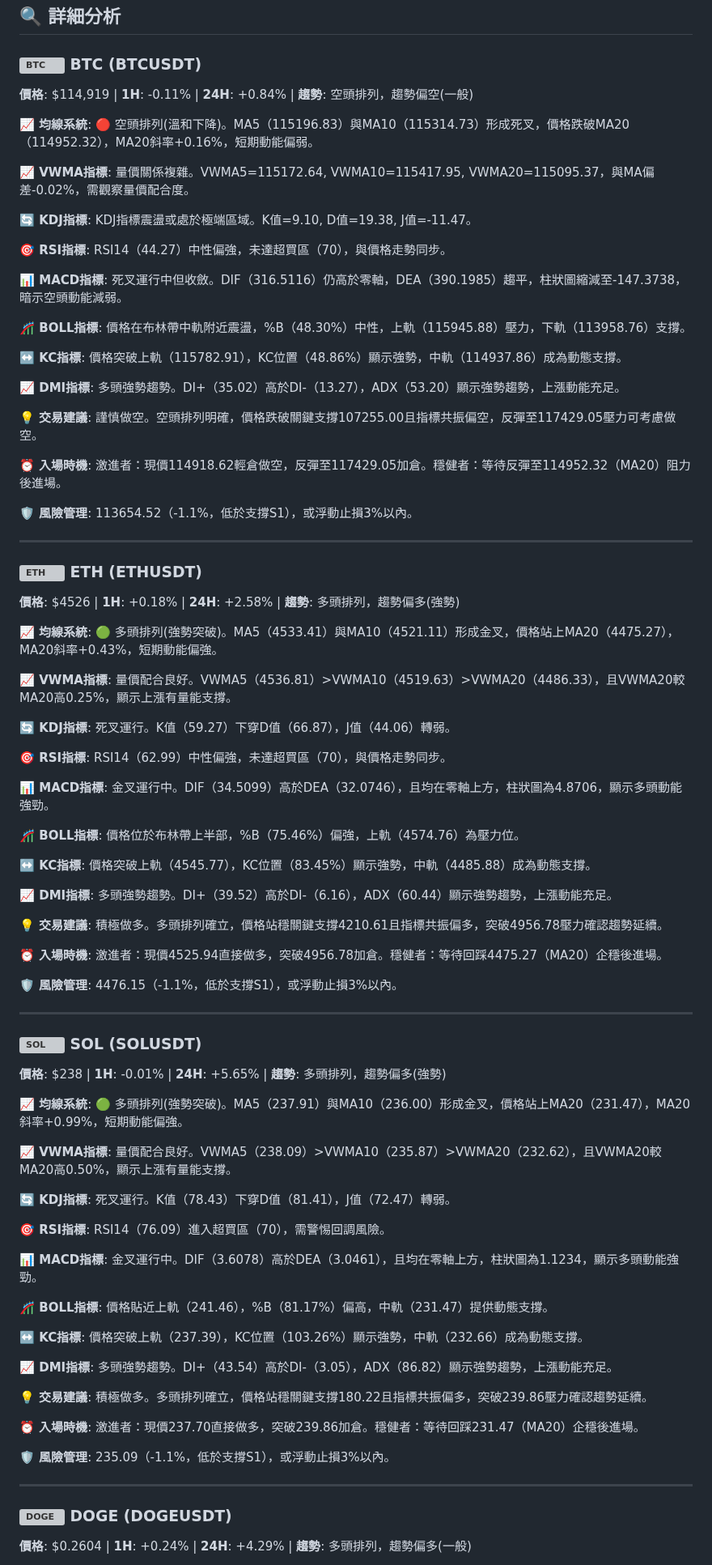
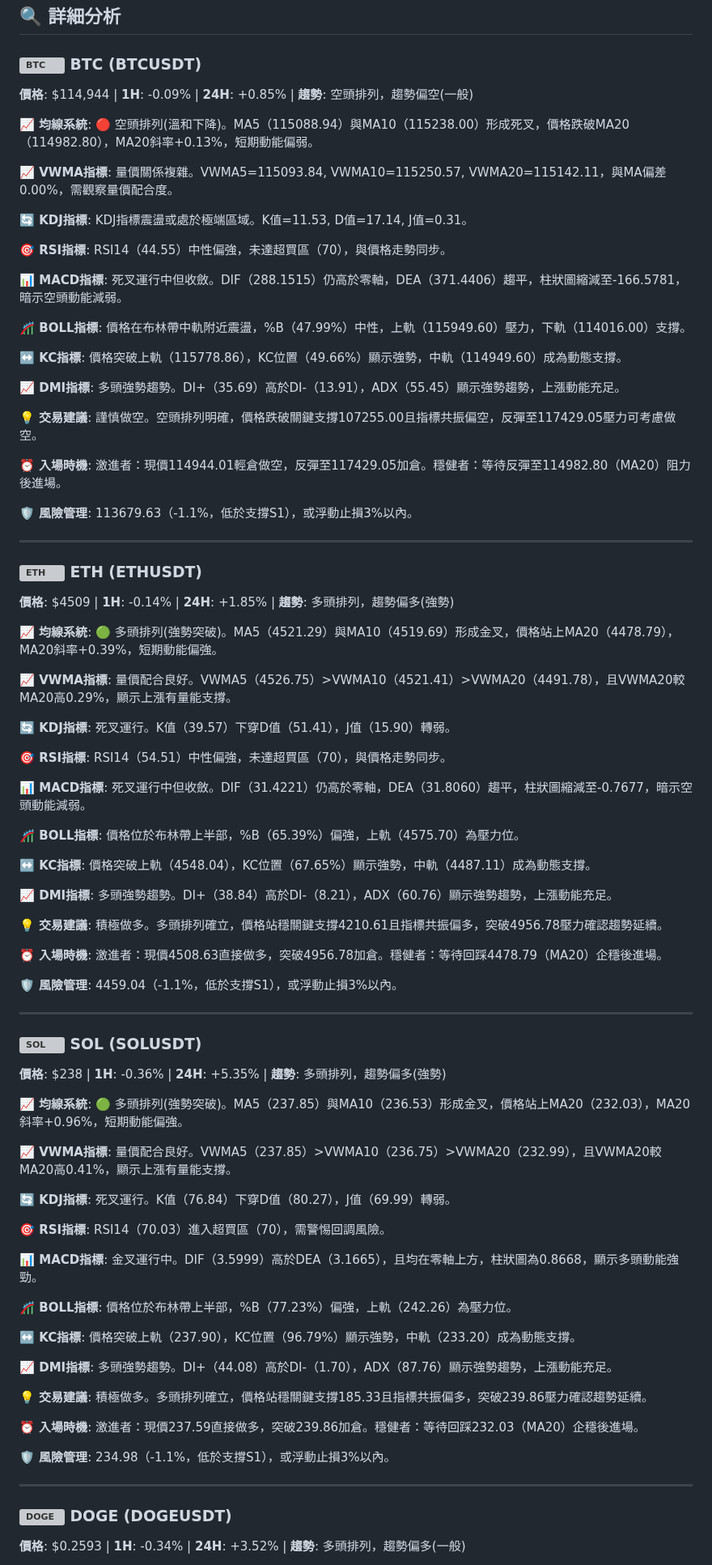
Before and after one commit to JacobHsu/py-binance-api, a Markdown page: README.md, the part around one of its changes. Shown at 81% size. Drawn GitHub-style; grey boxes are pictures that could not be loaded.

```diff
--- a/README.md
+++ b/README.md
@@ -23,89 +23,89 @@
 
 ### <img src="https://s3-symbol-logo.tradingview.com/crypto/XTVCBTC--big.svg" width="16" height="16" alt="BTC"> **BTC** (BTCUSDT)
 
-**價格**: $114,919 | **1H**: -0.11% | **24H**: +0.84% | **趨勢**: 空頭排列，趨勢偏空(一般)
+**價格**: $114,944 | **1H**: -0.09% | **24H**: +0.85% | **趨勢**: 空頭排列，趨勢偏空(一般)
 
-**📈 均線系統**: 🔴 空頭排列(溫和下降)。MA5（115196.83）與MA10（115314.73）形成死叉，價格跌破MA20（114952.32），MA20斜率+0.16%，短期動能偏弱。
+**📈 均線系統**: 🔴 空頭排列(溫和下降)。MA5（115088.94）與MA10（115238.00）形成死叉，價格跌破MA20（114982.80），MA20斜率+0.13%，短期動能偏弱。
 
-**📈 VWMA指標**: 量價關係複雜。VWMA5=115172.64, VWMA10=115417.95, VWMA20=115095.37，與MA偏差-0.02%，需觀察量價配合度。
+**📈 VWMA指標**: 量價關係複雜。VWMA5=115093.84, VWMA10=115250.57, VWMA20=115142.11，與MA偏差0.00%，需觀察量價配合度。
 
-**🔄 KDJ指標**: KDJ指標震盪或處於極端區域。K值=9.10, D值=19.38, J值=-11.47。
+**🔄 KDJ指標**: KDJ指標震盪或處於極端區域。K值=11.53, D值=17.14, J值=0.31。
 
-**🎯 RSI指標**: RSI14（44.27）中性偏強，未達超買區（70），與價格走勢同步。
+**🎯 RSI指標**: RSI14（44.55）中性偏強，未達超買區（70），與價格走勢同步。
 
-**📊 MACD指標**: 死叉運行中但收斂。DIF（316.5116）仍高於零軸，DEA（390.1985）趨平，柱狀圖縮減至-147.3738，暗示空頭動能減弱。
+**📊 MACD指標**: 死叉運行中但收斂。DIF（288.1515）仍高於零軸，DEA（371.4406）趨平，柱狀圖縮減至-166.5781，暗示空頭動能減弱。
 
-**🎢 BOLL指標**: 價格在布林帶中軌附近震盪，%B（48.30%）中性，上軌（115945.88）壓力，下軌（113958.76）支撐。
+**🎢 BOLL指標**: 價格在布林帶中軌附近震盪，%B（47.99%）中性，上軌（115949.60）壓力，下軌（114016.00）支撐。
 
-**↔️ KC指標**: 價格突破上軌（115782.91），KC位置（48.86%）顯示強勢，中軌（114937.86）成為動態支撐。
+**↔️ KC指標**: 價格突破上軌（115778.86），KC位置（49.66%）顯示強勢，中軌（114949.60）成為動態支撐。
 
-**📈 DMI指標**: 多頭強勢趨勢。DI+（35.02）高於DI-（13.27），ADX（53.20）顯示強勢趨勢，上漲動能充足。
+**📈 DMI指標**: 多頭強勢趨勢。DI+（35.69）高於DI-（13.91），ADX（55.45）顯示強勢趨勢，上漲動能充足。
 
 **💡 交易建議**: 謹慎做空。空頭排列明確，價格跌破關鍵支撐107255.00且指標共振偏空，反彈至117429.05壓力可考慮做空。
 
-**⏰ 入場時機**: 激進者：現價114918.62輕倉做空，反彈至117429.05加倉。穩健者：等待反彈至114952.32（MA20）阻力後進場。
+**⏰ 入場時機**: 激進者：現價114944.01輕倉做空，反彈至117429.05加倉。穩健者：等待反彈至114982.80（MA20）阻力後進場。
 
-**🛡️ 風險管理**: 113654.52（-1.1%，低於支撐S1），或浮動止損3%以內。
+**🛡️ 風險管理**: 113679.63（-1.1%，低於支撐S1），或浮動止損3%以內。
 
 ---
 
 ### <img src="https://s3-symbol-logo.tradingview.com/crypto/XTVCETH--big.svg" width="16" height="16" alt="ETH"> **ETH** (ETHUSDT)
 
-**價格**: $4526 | **1H**: +0.18% | **24H**: +2.58% | **趨勢**: 多頭排列，趨勢偏多(強勢)
+**價格**: $4509 | **1H**: -0.14% | **24H**: +1.85% | **趨勢**: 多頭排列，趨勢偏多(強勢)
 
-**📈 均線系統**: 🟢 多頭排列(強勢突破)。MA5（4533.41）與MA10（4521.11）形成金叉，價格站上MA20（4475.27），MA20斜率+0.43%，短期動能偏強。
+**📈 均線系統**: 🟢 多頭排列(強勢突破)。MA5（4521.29）與MA10（4519.69）形成金叉，價格站上MA20（4478.79），MA20斜率+0.39%，短期動能偏強。
 
-**📈 VWMA指標**: 量價配合良好。VWMA5（4536.81）>VWMA10（4519.63）>VWMA20（4486.33），且VWMA20較MA20高0.25%，顯示上漲有量能支撐。
+**📈 VWMA指標**: 量價配合良好。VWMA5（4526.75）>VWMA10（4521.41）>VWMA20（4491.78），且VWMA20較MA20高0.29%，顯示上漲有量能支撐。
 
-**🔄 KDJ指標**: 死叉運行。K值（59.27）下穿D值（66.87），J值（44.06）轉弱。
+**🔄 KDJ指標**: 死叉運行。K值（39.57）下穿D值（51.41），J值（15.90）轉弱。
 
-**🎯 RSI指標**: RSI14（62.99）中性偏強，未達超買區（70），與價格走勢同步。
+**🎯 RSI指標**: RSI14（54.51）中性偏強，未達超買區（70），與價格走勢同步。
 
-**📊 MACD指標**: 金叉運行中。DIF（34.5099）高於DEA（32.0746），且均在零軸上方，柱狀圖為4.8706，顯示多頭動能強勁。
+**📊 MACD指標**: 死叉運行中但收斂。DIF（31.4221）仍高於零軸，DEA（31.8060）趨平，柱狀圖縮減至-0.7677，暗示空頭動能減弱。
 
-**🎢 BOLL指標**: 價格位於布林帶上半部，%B（75.46%）偏強，上軌（4574.76）為壓力位。
+**🎢 BOLL指標**: 價格位於布林帶上半部，%B（65.39%）偏強，上軌（4575.70）為壓力位。
 
-**↔️ KC指標**: 價格突破上軌（4545.77），KC位置（83.45%）顯示強勢，中軌（4485.88）成為動態支撐。
+**↔️ KC指標**: 價格突破上軌（4548.04），KC位置（67.65%）顯示強勢，中軌（4487.11）成為動態支撐。
 
-**📈 DMI指標**: 多頭強勢趨勢。DI+（39.52）高於DI-（6.16），ADX（60.44）顯示強勢趨勢，上漲動能充足。
+**📈 DMI指標**: 多頭強勢趨勢。DI+（38.84）高於DI-（8.21），ADX（60.76）顯示強勢趨勢，上漲動能充足。
 
 **💡 交易建議**: 積極做多。多頭排列確立，價格站穩關鍵支撐4210.61且指標共振偏多，突破4956.78壓力確認趨勢延續。
 
-**⏰ 入場時機**: 激進者：現價4525.94直接做多，突破4956.78加倉。穩健者：等待回踩4475.27（MA20）企穩後進場。
+**⏰ 入場時機**: 激進者：現價4508.63直接做多，突破4956.78加倉。穩健者：等待回踩4478.79（MA20）企穩後進場。
 
-**🛡️ 風險管理**: 4476.15（-1.1%，低於支撐S1），或浮動止損3%以內。
+**🛡️ 風險管理**: 4459.04（-1.1%，低於支撐S1），或浮動止損3%以內。
 
 ---
 
 ### <img src="https://s3-symbol-logo.tradingview.com/crypto/XTVCSOL--big.svg" width="16" height="16" alt="SOL"> **SOL** (SOLUSDT)
 
-**價格**: $238 | **1H**: -0.01% | **24H**: +5.65% | **趨勢**: 多頭排列，趨勢偏多(強勢)
+**價格**: $238 | **1H**: -0.36% | **24H**: +5.35% | **趨勢**: 多頭排列，趨勢偏多(強勢)
 
-**📈 均線系統**: 🟢 多頭排列(強勢突破)。MA5（237.91）與MA10（236.00）形成金叉，價格站上MA20（231.47），MA20斜率+0.99%，短期動能偏強。
+**📈 均線系統**: 🟢 多頭排列(強勢突破)。MA5（237.85）與MA10（236.53）形成金叉，價格站上MA20（232.03），MA20斜率+0.96%，短期動能偏強。
 
-**📈 VWMA指標**: 量價配合良好。VWMA5（238.09）>VWMA10（235.87）>VWMA20（232.62），且VWMA20較MA20高0.50%，顯示上漲有量能支撐。
+**📈 VWMA指標**: 量價配合良好。VWMA5（237.85）>VWMA10（236.75）>VWMA20（232.99），且VWMA20較MA20高0.41%，顯示上漲有量能支撐。
 
-**🔄 KDJ指標**: 死叉運行。K值（78.43）下穿D值（81.41），J值（72.47）轉弱。
+**🔄 KDJ指標**: 死叉運行。K值（76.84）下穿D值（80.27），J值（69.99）轉弱。
 
-**🎯 RSI指標**: RSI14（76.09）進入超買區（70），需警惕回調風險。
+**🎯 RSI指標**: RSI14（70.03）進入超買區（70），需警惕回調風險。
 
-**📊 MACD指標**: 金叉運行中。DIF（3.6078）高於DEA（3.0461），且均在零軸上方，柱狀圖為1.1234，顯示多頭動能強勁。
+**📊 MACD指標**: 金叉運行中。DIF（3.5999）高於DEA（3.1665），且均在零軸上方，柱狀圖為0.8668，顯示多頭動能強勁。
 
-**🎢 BOLL指標**: 價格貼近上軌（241.46），%B（81.17%）偏高，中軌（231.47）提供動態支撐。
+**🎢 BOLL指標**: 價格位於布林帶上半部，%B（77.23%）偏強，上軌（242.26）為壓力位。
 
-**↔️ KC指標**: 價格突破上軌（237.39），KC位置（103.26%）顯示強勢，中軌（232.66）成為動態支撐。
+**↔️ KC指標**: 價格突破上軌（237.90），KC位置（96.79%）顯示強勢，中軌（233.20）成為動態支撐。
 
-**📈 DMI指標**: 多頭強勢趨勢。DI+（43.54）高於DI-（3.05），ADX（86.82）顯示強勢趨勢，上漲動能充足。
+**📈 DMI指標**: 多頭強勢趨勢。DI+（44.08）高於DI-（1.70），ADX（87.76）顯示強勢趨勢，上漲動能充足。
 
-**💡 交易建議**: 積極做多。多頭排列確立，價格站穩關鍵支撐180.22且指標共振偏多，突破239.86壓力確認趨勢延續。
+**💡 交易建議**: 積極做多。多頭排列確立，價格站穩關鍵支撐185.33且指標共振偏多，突破239.86壓力確認趨勢延續。
 
-**⏰ 入場時機**: 激進者：現價237.70直接做多，突破239.86加倉。穩健者：等待回踩231.47（MA20）企穩後進場。
+**⏰ 入場時機**: 激進者：現價237.59直接做多，突破239.86加倉。穩健者：等待回踩232.03（MA20）企穩後進場。
 
-**🛡️ 風險管理**: 235.09（-1.1%，低於支撐S1），或浮動止損3%以內。
+**🛡️ 風險管理**: 234.98（-1.1%，低於支撐S1），或浮動止損3%以內。
 
 ---
 
 ### <img src="https://s3-symbol-logo.tradingview.com/crypto/XTVCDOGE--big.svg" width="16" height="16" alt="DOGE"> **DOGE** (DOGEUSDT)
 
-**價格**: $0.2604 | **1H**: +0.24% | **24H**: +4.29% | **趨勢**: 多頭排列，趨勢偏多(一般)
+**價格**: $0.2593 | **1H**: -0.34% | **24H**: +3.52% | **趨勢**: 多頭排列，趨勢偏多(一般)
 
```
Also changed, not shown: other parts of README.md (+48 -48 lines).
